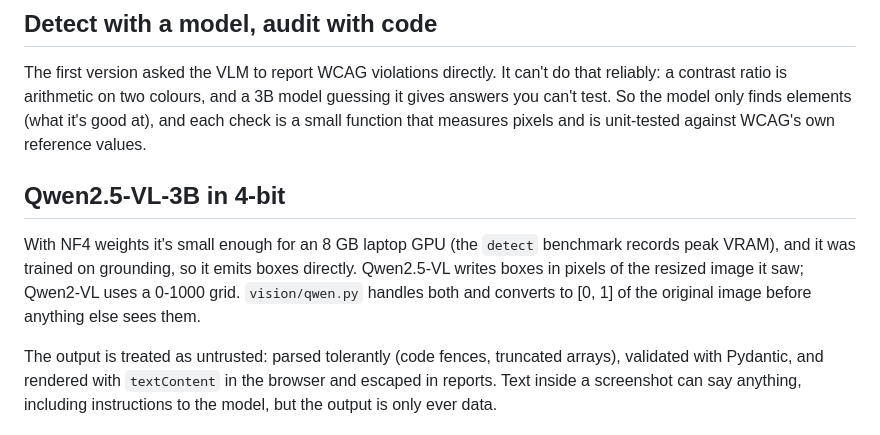
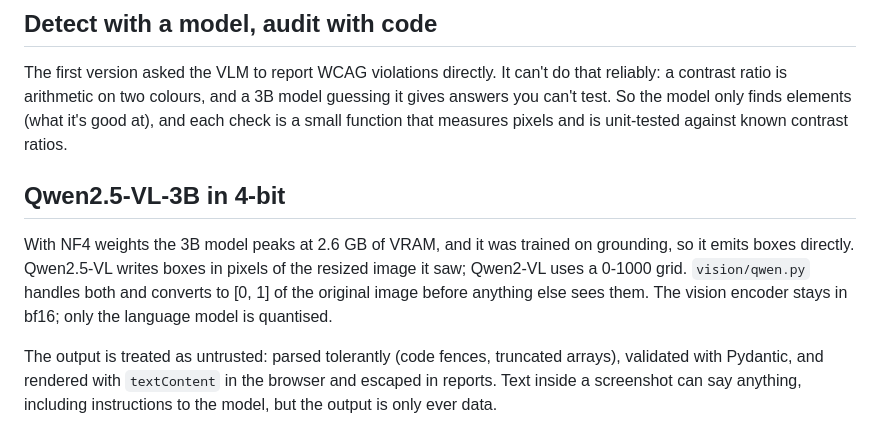
Before and after one commit to swapnil5053/Prism, a Markdown page: docs/decisions.md, the part around the change. Rendered like a GitHub page.

```diff
--- a/docs/decisions.md
+++ b/docs/decisions.md
@@ -6,16 +6,16 @@ The first version asked the VLM to report WCAG violations directly. It can't
 do that reliably: a contrast ratio is arithmetic on two colours, and a 3B model
 guessing it gives answers you can't test. So the model only finds elements
 (what it's good at), and each check is a small function that measures pixels
-and is unit-tested against WCAG's own reference values.
+and is unit-tested against known contrast ratios.
 
 ## Qwen2.5-VL-3B in 4-bit
 
-With NF4 weights it's small enough for an 8 GB laptop GPU (the `detect`
-benchmark records peak VRAM), and it was trained on grounding, so it emits
-boxes directly. Qwen2.5-VL writes boxes in pixels of
+With NF4 weights the 3B model peaks at 2.6 GB of VRAM, and it was trained on
+grounding, so it emits boxes directly. Qwen2.5-VL writes boxes in pixels of
 the resized image it saw; Qwen2-VL uses a 0-1000 grid. `vision/qwen.py`
 handles both and converts to [0, 1] of the original image before anything
-else sees them.
+else sees them. The vision encoder stays in bf16; only the language model is
+quantised.
 
 The output is treated as untrusted: parsed tolerantly (code fences, truncated
 arrays), validated with Pydantic, and rendered with `textContent` in the
```
Also changed, not shown: README.md (+10 -8 lines), eval/README.md (+7 -4 lines).
